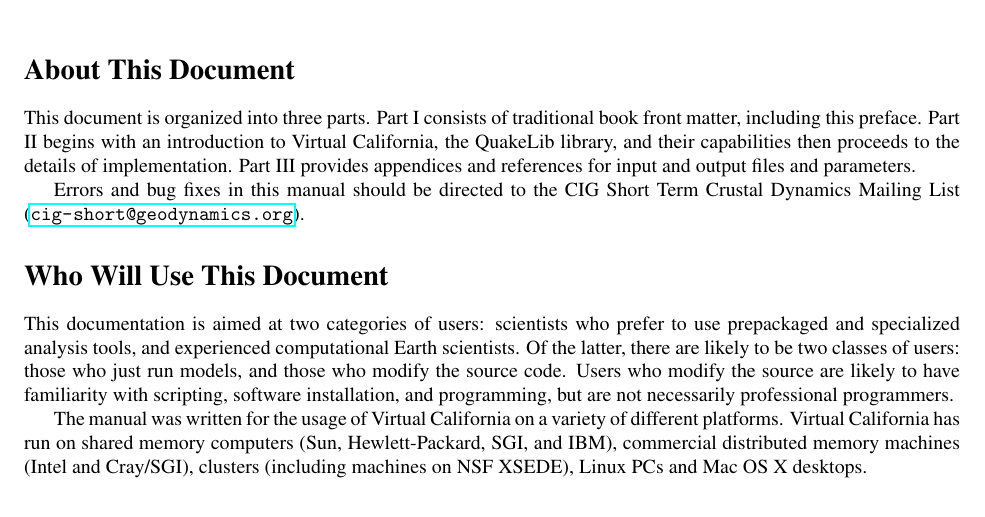
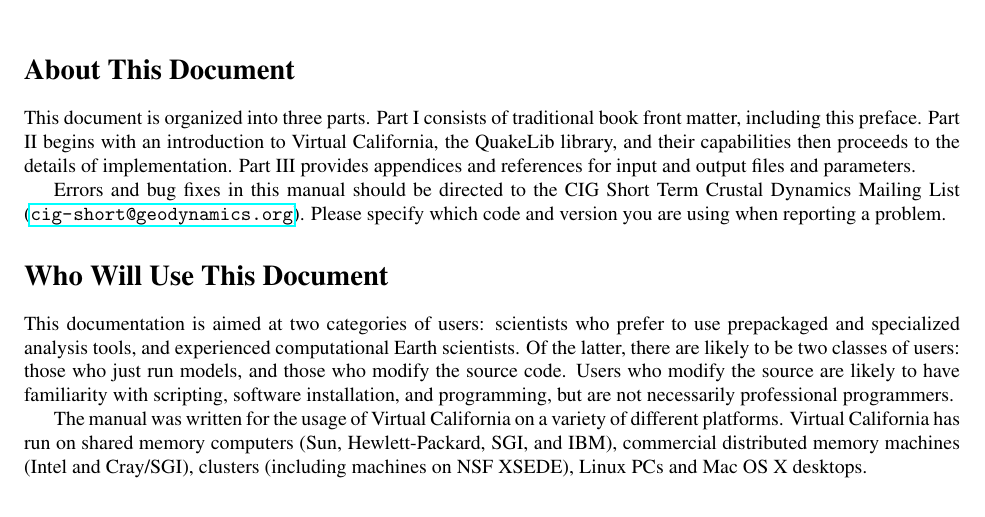
Before and after one commit to geodynamics/vq, a LaTeX thesis (doc/vc.tex): part of page 12 of 62, cut so that both start at the same text. Compiled offline with pdfLaTeX; the source files are stored in an older character set and shown here as Unicode.

Commit message:
Final edit

```diff
--- a/doc/vc.tex
+++ b/doc/vc.tex
@@ -157,7 +157,7 @@ III provides appendices and references for input and output files
 and parameters.
 
 Errors and bug fixes in this manual should be directed to the CIG
-Short Term Crustal Dynamics Mailing List \url{cig-short@geodynamics.org}.
+Short Term Crustal Dynamics Mailing List \url{cig-short@geodynamics.org}.  Please specify which code and version you are using when reporting a problem.
 
 
 \section*{Who Will Use This Document}
```
